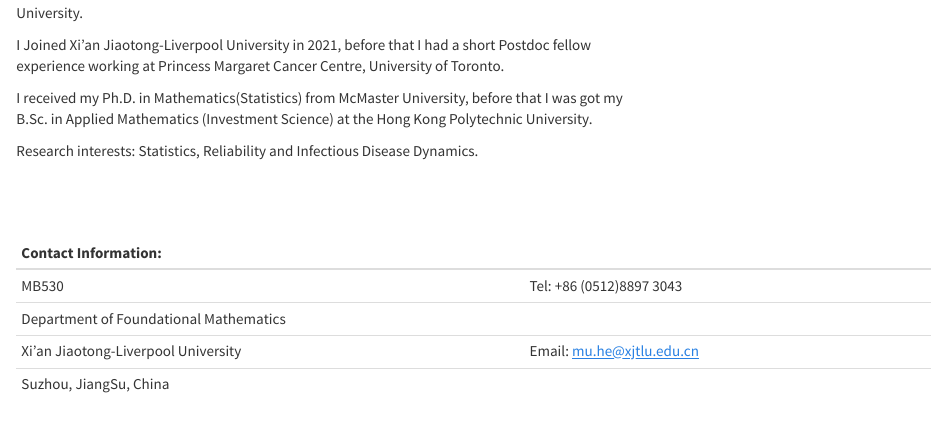
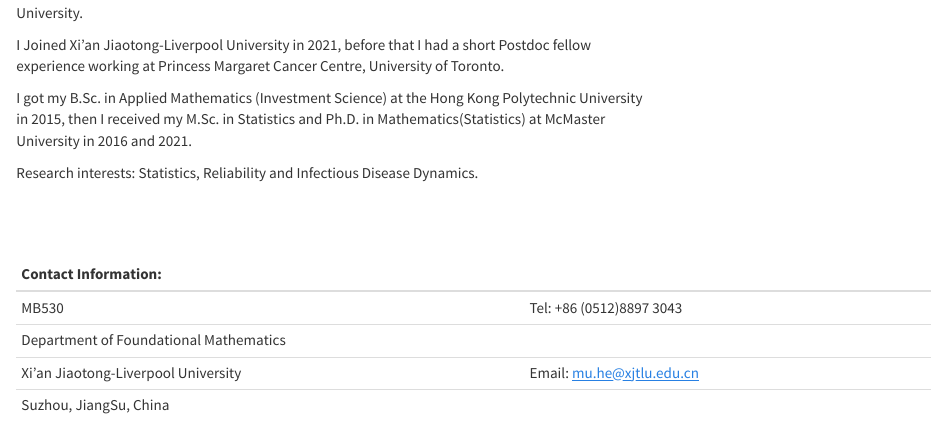
Before and after one commit to hemu0626/hemu0626.github.io, an R Markdown document (index.Rmd): the page in a window 1100 px wide, from 190 px down. Rendered offline with R 4.5, knitr and Pandoc, with nearby package versions.

Commit message:
grammer mistake

```diff
--- a/index.Rmd
+++ b/index.Rmd
@@ -17,7 +17,7 @@
 
 I Joined Xi'an Jiaotong-Liverpool University in 2021, before that I had a short Postdoc fellow experience working at Princess Margaret Cancer Centre, University of Toronto.
 
-I received my Ph.D. in Mathematics(Statistics) from McMaster University, before that I was got my B.Sc. in Applied Mathematics (Investment Science) at the Hong Kong Polytechnic University.
+I got my B.Sc. in Applied Mathematics (Investment Science) at the Hong Kong Polytechnic University in 2015, then I received my M.Sc. in Statistics and Ph.D. in Mathematics(Statistics) at McMaster University in 2016 and 2021.
 
 Research interests: Statistics, Reliability and Infectious Disease Dynamics.
 
```
Also changed, not shown: 1 other file.
